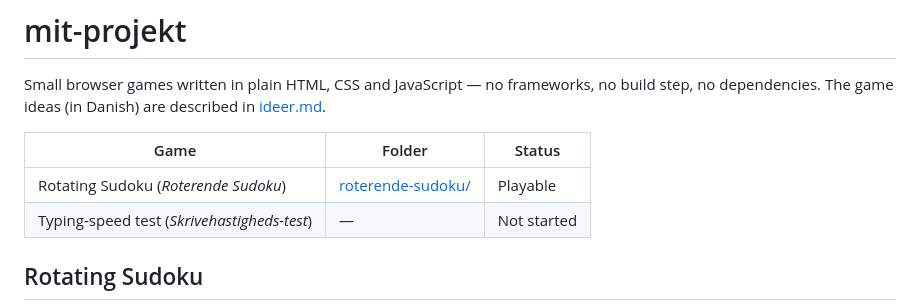
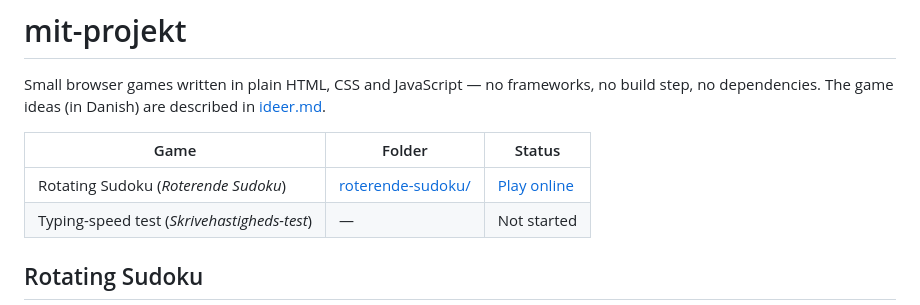
Before and after one commit to Dehdar/mit-projekt, a Markdown page: README.md, the part around one of its changes. Drawn GitHub-style.

Commit message:
README: link to the game on GitHub Pages
Co-Authored-By: Claude Opus 5.5 <noreply@anthropic.com>

```diff
--- a/README.md
+++ b/README.md
@@ -4,7 +4,7 @@ Small browser games written in plain HTML, CSS and JavaScript — no frameworks,
 
 | Game | Folder | Status |
 | --- | --- | --- |
-| Rotating Sudoku (*Roterende Sudoku*) | [roterende-sudoku/](roterende-sudoku/) | Playable |
+| Rotating Sudoku (*Roterende Sudoku*) | [roterende-sudoku/](roterende-sudoku/) | [Play online](https://dehdar.github.io/mit-projekt/roterende-sudoku/) |
 | Typing-speed test (*Skrivehastigheds-test*) | — | Not started |
 
 ## Rotating Sudoku
```
Also changed, not shown: other parts of README.md (+2 -0 lines).
